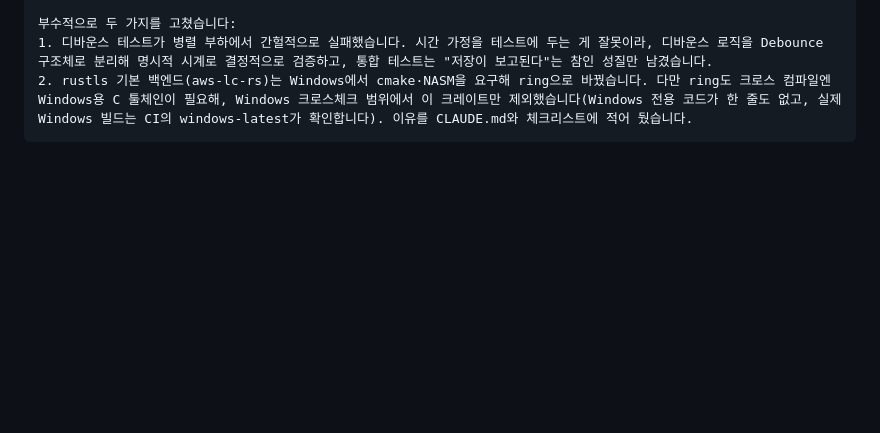
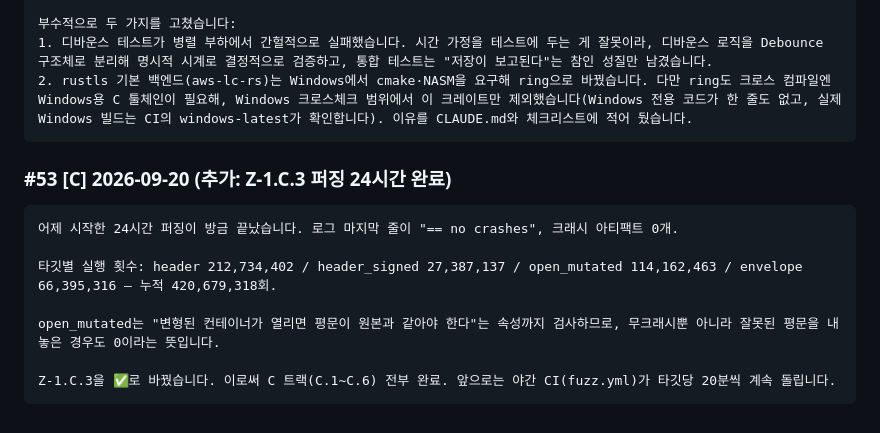
Before and after one commit to MacTechIN/Z-BACS, a Markdown page: history.md, the part around the change. Rendered like a GitHub page; blank space fills up the shorter version.

Commit message:
docs: Z-1.C.3 done — 24h fuzzing finished, 420,679,318 runs, no crashes
Co-Authored-By: Claude Opus 5 (1M context) <noreply@anthropic.com>

````diff
--- a/history.md
+++ b/history.md
@@ -852,3 +852,14 @@ DoD가 "재연결·재시도"라 거기에 집중했습니다:
 1. 디바운스 테스트가 병렬 부하에서 간헐적으로 실패했습니다. 시간 가정을 테스트에 두는 게 잘못이라, 디바운스 로직을 Debounce 구조체로 분리해 명시적 시계로 결정적으로 검증하고, 통합 테스트는 "저장이 보고된다"는 참인 성질만 남겼습니다.
 2. rustls 기본 백엔드(aws-lc-rs)는 Windows에서 cmake·NASM을 요구해 ring으로 바꿨습니다. 다만 ring도 크로스 컴파일엔 Windows용 C 툴체인이 필요해, Windows 크로스체크 범위에서 이 크레이트만 제외했습니다(Windows 전용 코드가 한 줄도 없고, 실제 Windows 빌드는 CI의 windows-latest가 확인합니다). 이유를 CLAUDE.md와 체크리스트에 적어 뒀습니다.
 ```
+
+### #53 [C] 2026-09-20 (추가: Z-1.C.3 퍼징 24시간 완료)
+```
+어제 시작한 24시간 퍼징이 방금 끝났습니다. 로그 마지막 줄이 "== no crashes", 크래시 아티팩트 0개.
+
+타깃별 실행 횟수: header 212,734,402 / header_signed 27,387,137 / open_mutated 114,162,463 / envelope 66,395,316 — 누적 420,679,318회.
+
+open_mutated는 "변형된 컨테이너가 열리면 평문이 원본과 같아야 한다"는 속성까지 검사하므로, 무크래시뿐 아니라 잘못된 평문을 내놓은 경우도 0이라는 뜻입니다.
+
+Z-1.C.3을 ✅로 바꿨습니다. 이로써 C 트랙(C.1~C.6) 전부 완료. 앞으로는 야간 CI(fuzz.yml)가 타깃당 20분씩 계속 돌립니다.
+```
````
Also changed, not shown: CLAUDE.md (+1 -1 lines), docs/dev_plan.md (+2 -2 lines).
